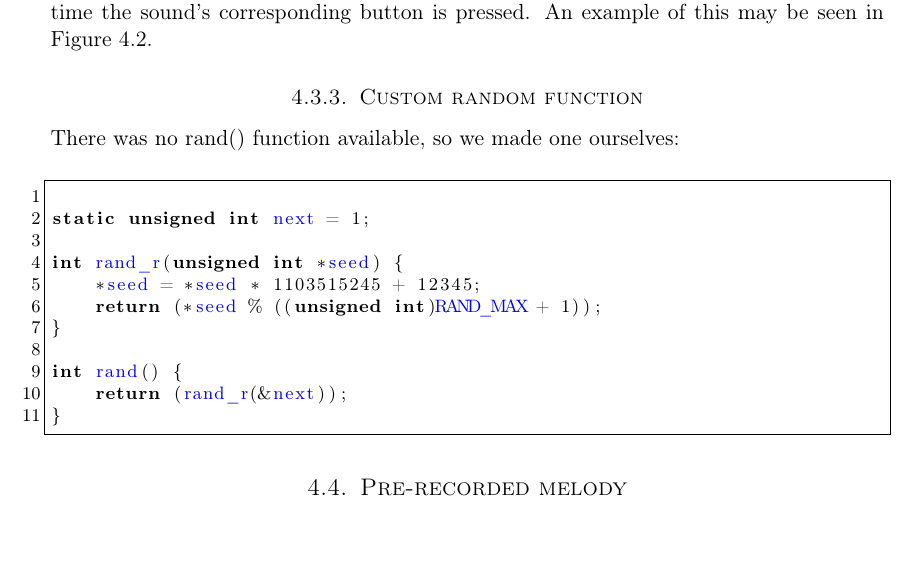
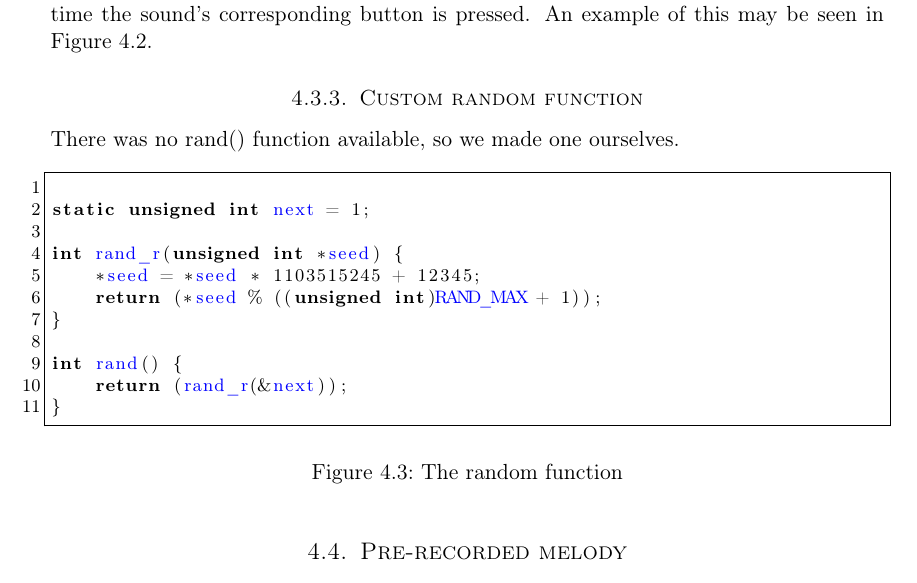
Before and after one commit to cristeahub/eeds, a LaTeX document (ex2/report/report.tex, which reads ex2/report/description/sound_synthesis.tex): part of page 8 of 16, cut so that both start at the same text. Compiled offline with pdfLaTeX.

Commit message:
Wrap the random function code snippet in a figure

```diff
--- a/ex2/report/description/sound_synthesis.tex
+++ b/ex2/report/description/sound_synthesis.tex
@@ -75,8 +75,9 @@ For each effect, there's a function to initalize a struct with the sounds custom
 
 \subsubsection{Custom random function}
 
-There was no rand() function available, so we made one ourselves:
-\\[0.5cm]
+There was no rand() function available, so we made one ourselves.
+
+\begin{figure}[!ht]
 \begin{code}
 
 static unsigned int next = 1;
@@ -90,5 +91,6 @@ int rand() {
     return (rand_r(&next));
 }
 
-
 \end{code}
+\caption{The random function}
+\end{figure}
```
